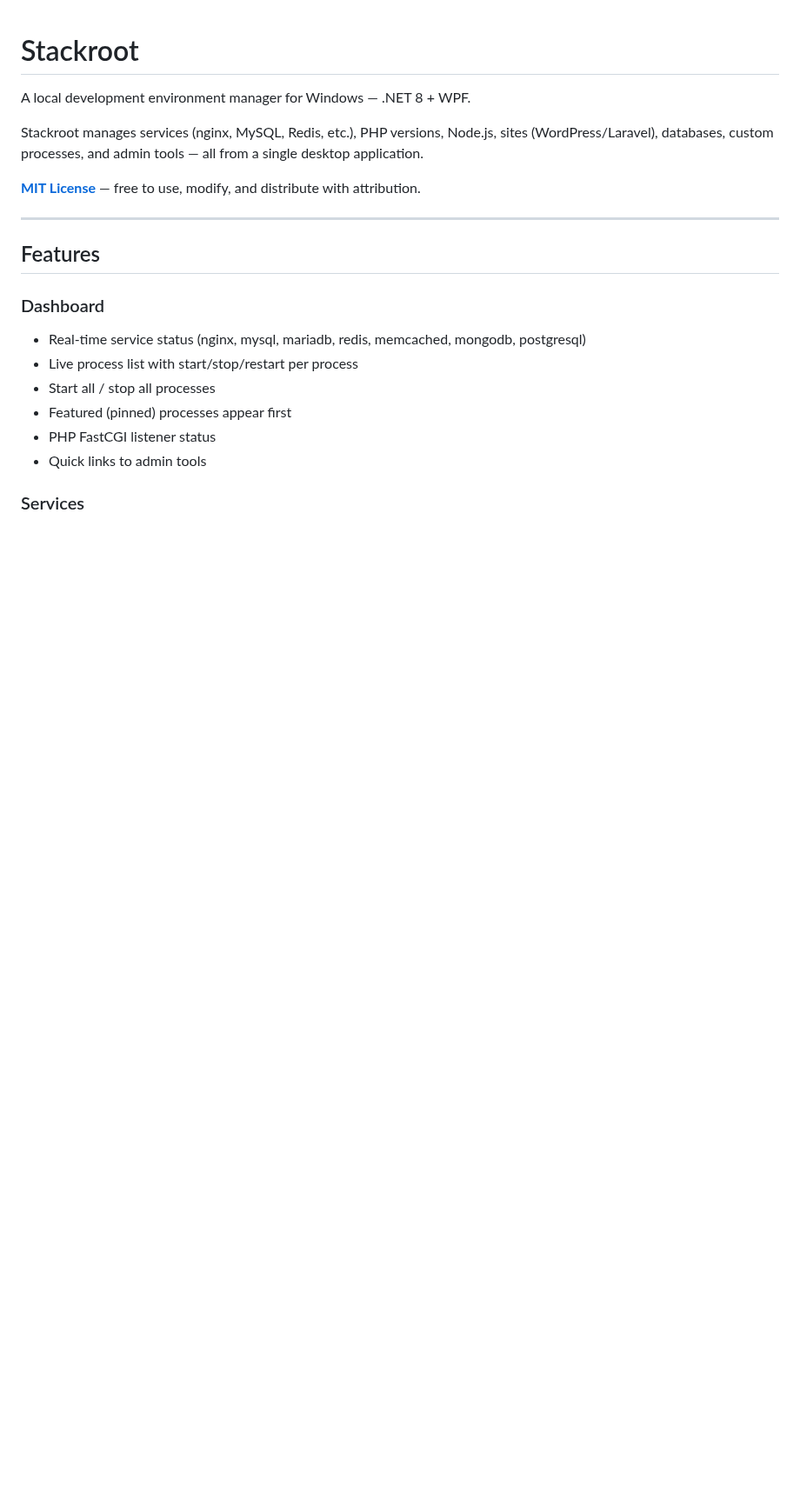
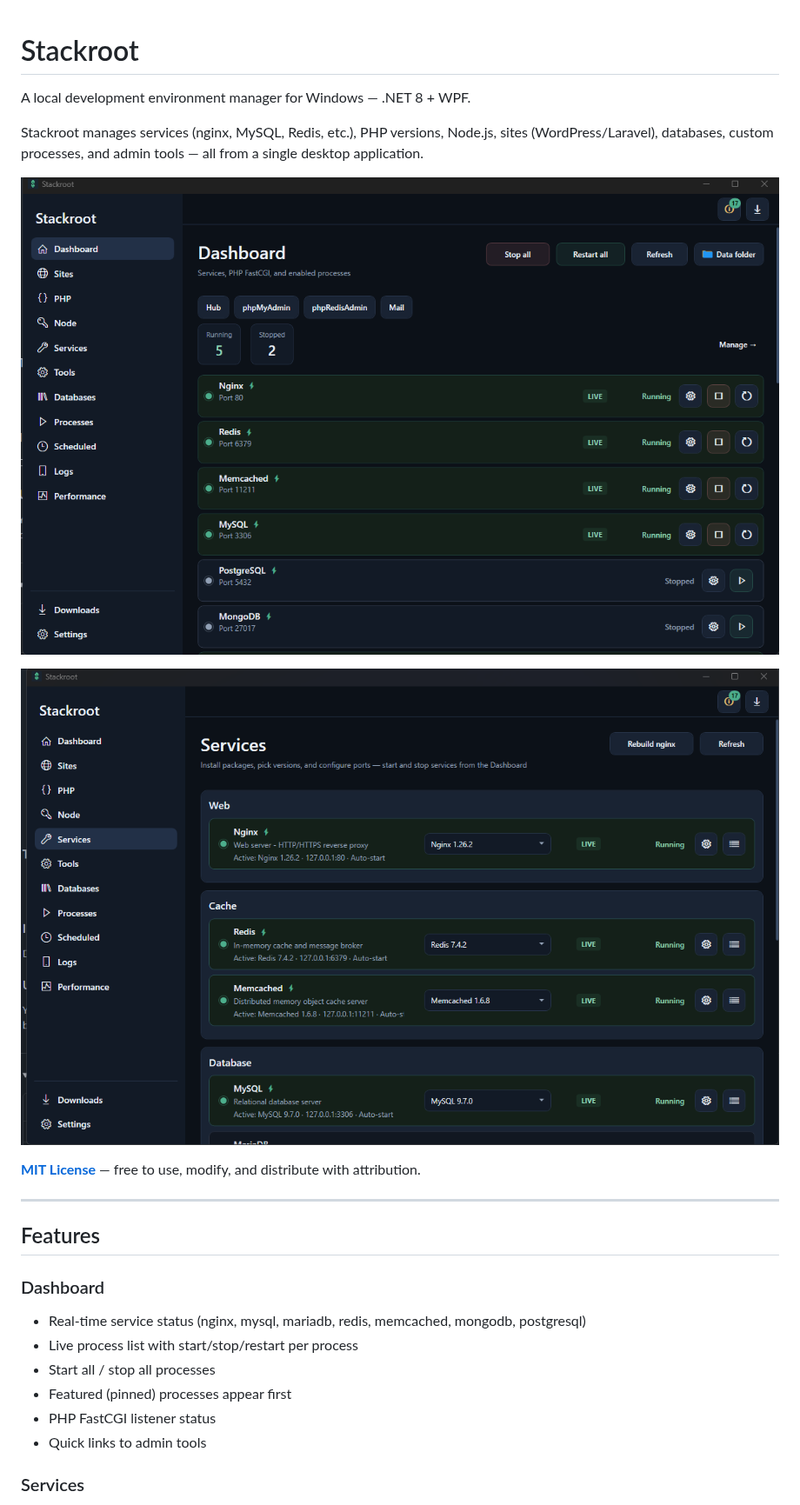
Before and after one commit to mngez/stackroot, a Markdown page: README.md, the part around the change. Shown at 87% size. GitHub-like rendering; pictures changed too: assets/screenshots/dashboard.png (added), assets/screenshots/services.png (added); blank space fills up the shorter version.

Commit message:
docs: README app screenshots

```diff
--- a/README.md
+++ b/README.md
@@ -3,6 +3,10 @@
 A local development environment manager for Windows — .NET 8 + WPF.
 
 Stackroot manages services (nginx, MySQL, Redis, etc.), PHP versions, Node.js, sites (WordPress/Laravel), databases, custom processes, and admin tools — all from a single desktop application.
+
+![Stackroot dashboard](assets/screenshots/dashboard.png)
+
+![Stackroot services](assets/screenshots/services.png)
 
 **[MIT License](LICENSE)** — free to use, modify, and distribute with attribution.
 
```
